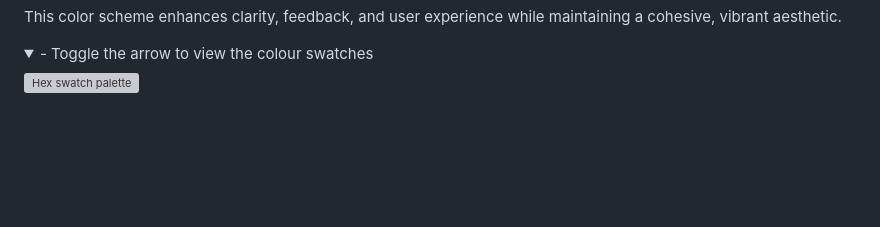
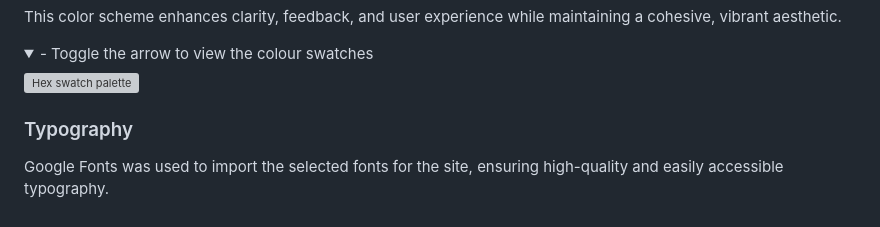
Before and after one commit to sd-powell/portfolio_project_2, a Markdown page: README.md, the part around the change. Rendered like a GitHub page; folded sections open; blank space fills up the shorter version; grey boxes are pictures that could not be loaded.

Commit message:
add typography section to readme

```diff
--- a/README.md
+++ b/README.md
@@ -95,3 +95,9 @@ This color scheme enhances clarity, feedback, and user experience while maintain
 ![Hex swatch palette](documentation/hex-swatches.webp)
 
 </details>
+
+<a id=typography></a>
+
+### Typography
+
+Google Fonts was used to import the selected fonts for the site, ensuring high-quality and easily accessible typography.
```
